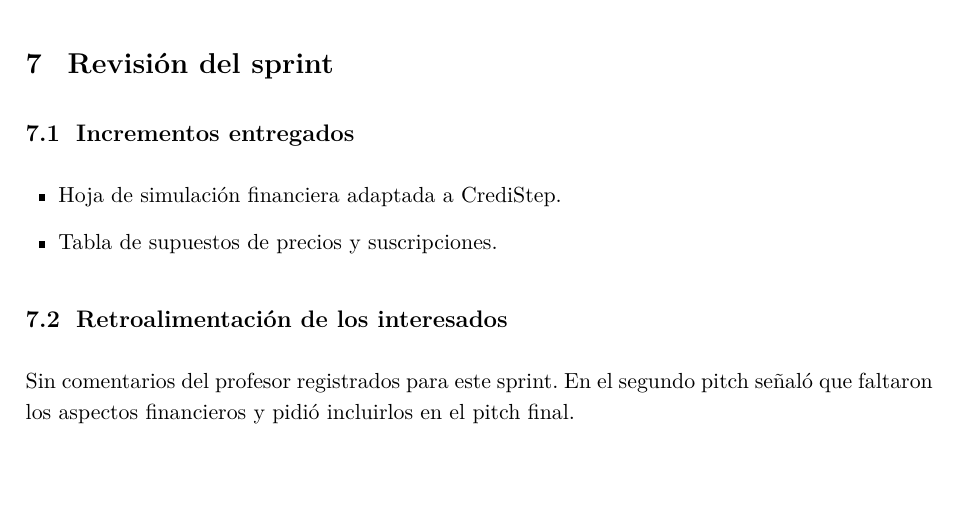
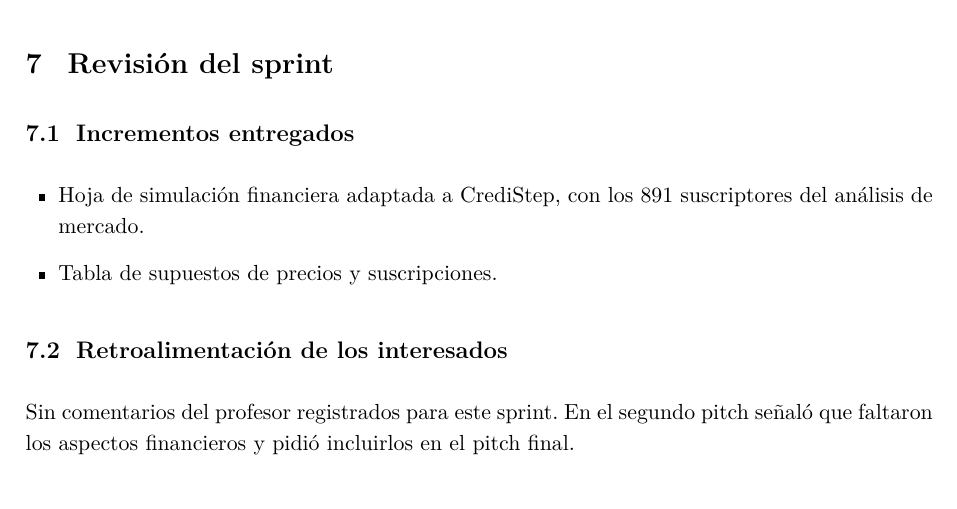
Before and after one commit to JaramilloBeiker/Gestion_2026-30, a LaTeX document (Sprint 7 - Contexto Financiero/Documento_Scrum_Sprint_7.tex): part of page 4 of 4, cut so that both start at the same text, the shorter picture padded with empty space. Compiled offline with pdfLaTeX.

Commit message:
Update Documento_Scrum_Sprint_7.tex

```diff
--- a/Sprint 7 - Contexto Financiero/Documento_Scrum_Sprint_7.tex
+++ b/Sprint 7 - Contexto Financiero/Documento_Scrum_Sprint_7.tex
@@ -190,7 +190,7 @@
 
 \subsection{Incrementos entregados}
 \begin{itemize}[leftmargin=1.5em]
-  \item {Hoja de simulación financiera adaptada a CrediStep.}
+  \item {Hoja de simulación financiera adaptada a CrediStep, con los 891 suscriptores del análisis de mercado.}
   \item {Tabla de supuestos de precios y suscripciones.}
 \end{itemize}
 
```
